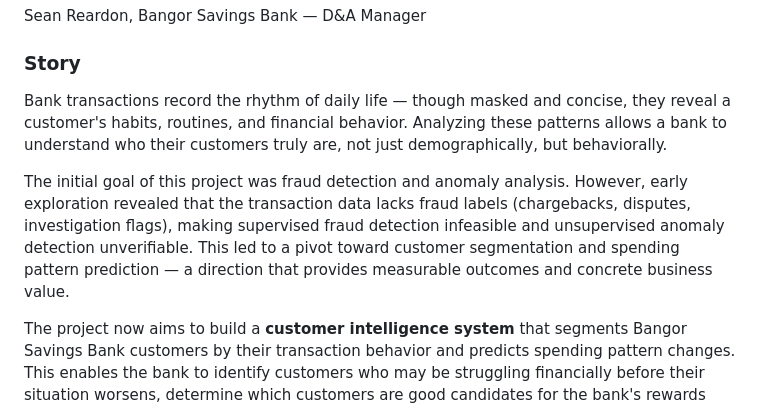
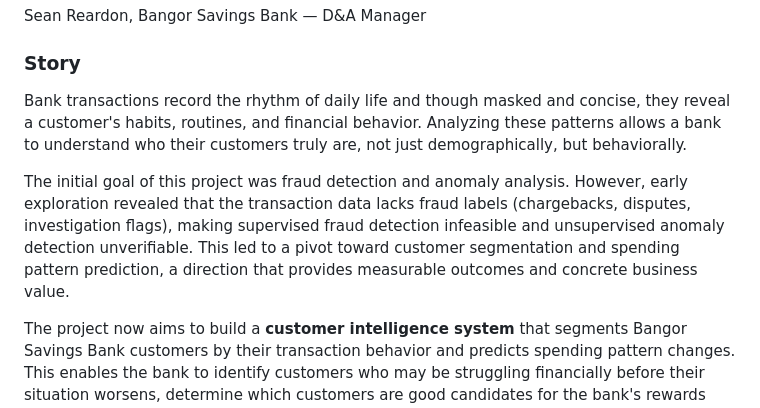
Before and after one commit to nucapstone/project-spring26-OmkarSonar24, a Markdown page: proposal.md, the part around the change. GitHub-like rendering.

Commit message:
modified proposal

```diff
--- a/proposal.md
+++ b/proposal.md
@@ -12,9 +12,9 @@ Sean Reardon, Bangor Savings Bank — D&A Manager
 
 ### Story
 
-Bank transactions record the rhythm of daily life — though masked and concise, they reveal a customer's habits, routines, and financial behavior. Analyzing these patterns allows a bank to understand who their customers truly are, not just demographically, but behaviorally.
+Bank transactions record the rhythm of daily life and though masked and concise, they reveal a customer's habits, routines, and financial behavior. Analyzing these patterns allows a bank to understand who their customers truly are, not just demographically, but behaviorally.
 
-The initial goal of this project was fraud detection and anomaly analysis. However, early exploration revealed that the transaction data lacks fraud labels (chargebacks, disputes, investigation flags), making supervised fraud detection infeasible and unsupervised anomaly detection unverifiable. This led to a pivot toward customer segmentation and spending pattern prediction — a direction that provides measurable outcomes and concrete business value.
+The initial goal of this project was fraud detection and anomaly analysis. However, early exploration revealed that the transaction data lacks fraud labels (chargebacks, disputes, investigation flags), making supervised fraud detection infeasible and unsupervised anomaly detection unverifiable. This led to a pivot toward customer segmentation and spending pattern prediction, a direction that provides measurable outcomes and concrete business value.
 
 The project now aims to build a **customer intelligence system** that segments Bangor Savings Bank customers by their transaction behavior and predicts spending pattern changes. This enables the bank to identify customers who may be struggling financially before their situation worsens, determine which customers are good candidates for the bank's rewards program (Buoy Local), deliver personalized cashback incentives aligned with actual spending habits, and promote local businesses to relevant customer segments. This system can complement the bank's existing recommendation engine with data-driven behavioral insights.
 
```
